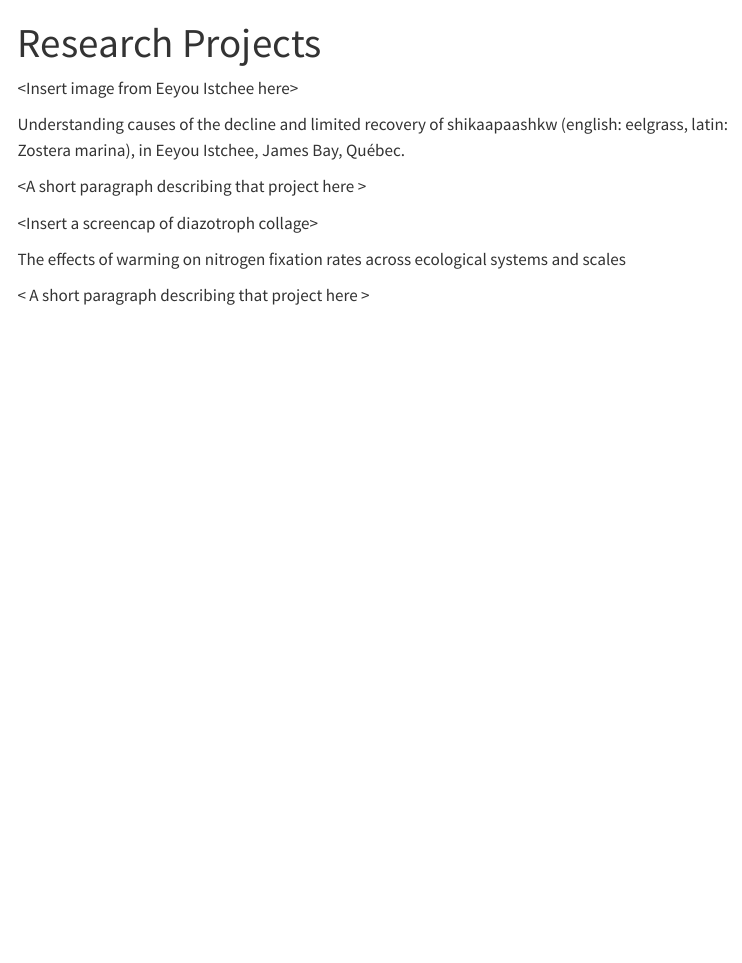
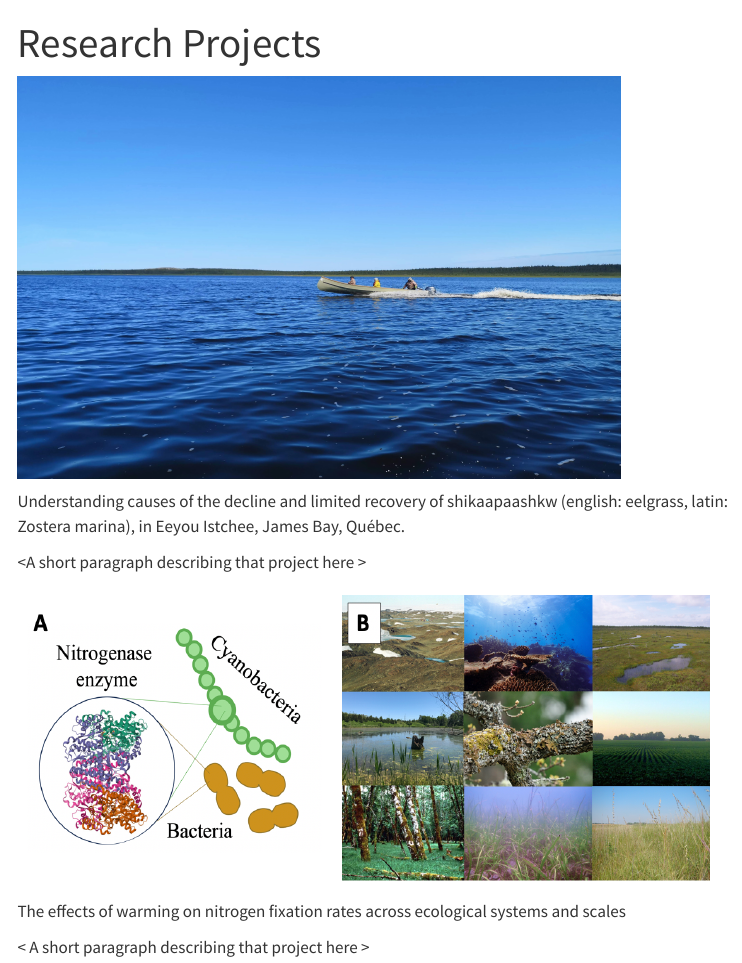
Before and after one commit to kaleighedavis/kaleighedavis.github.io, a Quarto document (research.qmd): the page in a window 1100 px wide, from its top. Rendered offline with R 4.5, knitr and Pandoc in place of Quarto, with nearby package versions; the code chunks are not run, so their results and figures are left out; menus at the side of the page are left out.

Commit message:
adding research photos

```diff
--- a/research.qmd
+++ b/research.qmd
@@ -2,14 +2,14 @@
 title: "Research Projects"
 ---
 
-\<Insert image from Eeyou Istchee here\>
+<img src="media/EI-canoe-landscape.jpg" alt="" height="400" width="600" />
 
 Understanding causes of the decline and limited recovery of shikaapaashkw (english: eelgrass, latin: Zostera marina), in Eeyou Istchee, James Bay, Québec.
 
 \<A short paragraph describing that project here \>
 
 
-\<Insert a screencap of diazotroph collage\>
+<img src="media/general_bnf.png" alt="" height="300" width="700" />
 
 The effects of warming on nitrogen fixation rates across ecological systems and scales
 
```
Also changed, not shown: index.qmd (+1 -1 lines), .quarto/idx/index.qmd.json, docs/search.json, media/EI-canoe-landscape.jpg (added), media/EI-canoe1.jpg (added), media/EI-landscape.jpg (added), media/cree-workshop.jpg (added), media/ga-bins.jpg, media/general_bnf.png (added), research.qmd (2 more changed lines), 8 other files.
